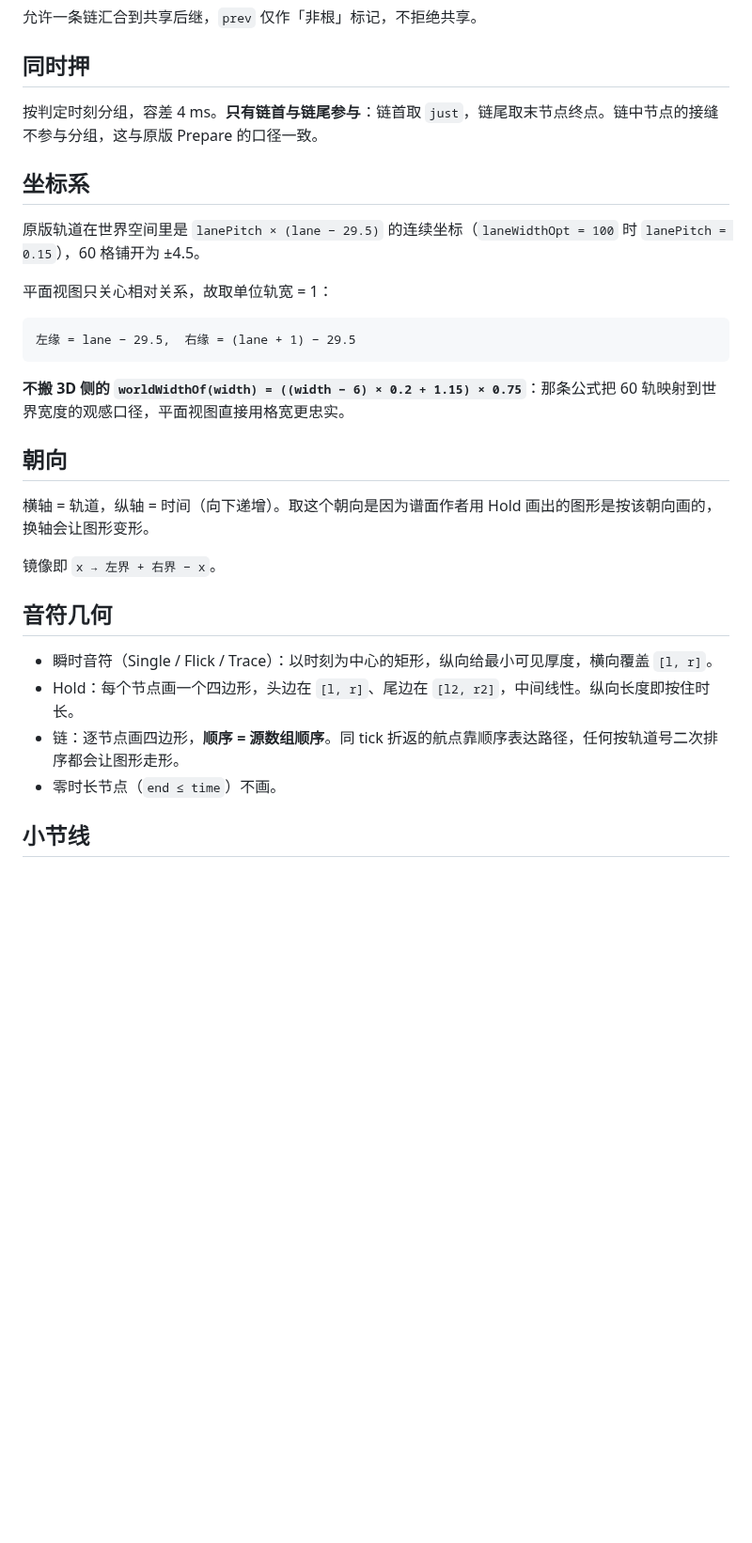
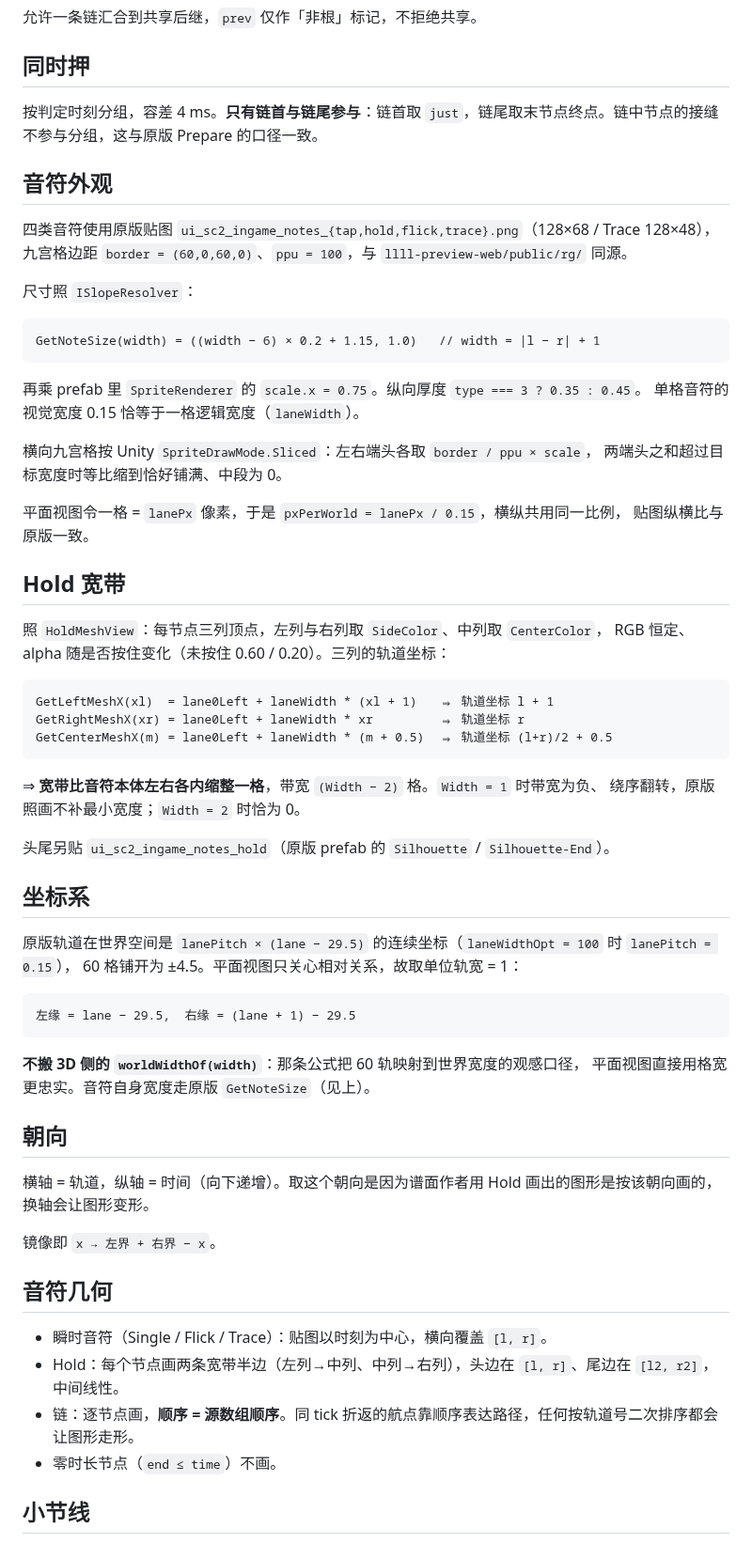
Before and after one commit to bywhite0/sukushow, a Markdown page: docs/evidence.md, the part around one of its changes. Shown at 94% size. Drawn GitHub-style; blank space fills up the shorter version.

````diff
--- a/docs/evidence.md
+++ b/docs/evidence.md
@@ -19,17 +19,53 @@
 
 按判定时刻分组，容差 4 ms。**只有链首与链尾参与**：链首取 `just`，链尾取末节点终点。链中节点的接缝不参与分组，这与原版 Prepare 的口径一致。
 
+## 音符外观
+
+四类音符使用原版贴图 `ui_sc2_ingame_notes_{tap,hold,flick,trace}.png`（128×68 / Trace 128×48），
+九宫格边距 `border = (60,0,60,0)`、`ppu = 100`，与 `llll-preview-web/public/rg/` 同源。
+
+尺寸照 `ISlopeResolver`：
+
+```
+GetNoteSize(width) = ((width − 6) × 0.2 + 1.15, 1.0)   // width = |l − r| + 1
+```
+
+再乘 prefab 里 `SpriteRenderer` 的 `scale.x = 0.75`。纵向厚度 `type === 3 ? 0.35 : 0.45`。
+单格音符的视觉宽度 0.15 恰等于一格逻辑宽度（`laneWidth`）。
+
+横向九宫格按 Unity `SpriteDrawMode.Sliced`：左右端头各取 `border / ppu × scale`，
+两端头之和超过目标宽度时等比缩到恰好铺满、中段为 0。
+
+平面视图令一格 = `lanePx` 像素，于是 `pxPerWorld = lanePx / 0.15`，横纵共用同一比例，
+贴图纵横比与原版一致。
+
+## Hold 宽带
+
+照 `HoldMeshView`：每节点三列顶点，左列与右列取 `SideColor`、中列取 `CenterColor`，
+RGB 恒定、alpha 随是否按住变化（未按住 0.60 / 0.20）。三列的轨道坐标：
+
+```
+GetLeftMeshX(xl)  = lane0Left + laneWidth * (xl + 1)   ⇒ 轨道坐标 l + 1
+GetRightMeshX(xr) = lane0Left + laneWidth * xr         ⇒ 轨道坐标 r
+GetCenterMeshX(m) = lane0Left + laneWidth * (m + 0.5)  ⇒ 轨道坐标 (l+r)/2 + 0.5
+```
+
+⇒ **宽带比音符本体左右各内缩整一格**，带宽 `(Width − 2)` 格。`Width = 1` 时带宽为负、
+绕序翻转，原版照画不补最小宽度；`Width = 2` 时恰为 0。
+
+头尾另贴 `ui_sc2_ingame_notes_hold`（原版 prefab 的 `Silhouette` / `Silhouette-End`）。
+
 ## 坐标系
 
-原版轨道在世界空间里是 `lanePitch × (lane − 29.5)` 的连续坐标（`laneWidthOpt = 100` 时 `lanePitch = 0.15`），60 格铺开为 ±4.5。
-
-平面视图只关心相对关系，故取单位轨宽 = 1：
+原版轨道在世界空间是 `lanePitch × (lane − 29.5)` 的连续坐标（`laneWidthOpt = 100` 时 `lanePitch = 0.15`），
+60 格铺开为 ±4.5。平面视图只关心相对关系，故取单位轨宽 = 1：
 
 ```
 左缘 = lane − 29.5,  右缘 = (lane + 1) − 29.5
 ```
 
-**不搬 3D 侧的 `worldWidthOf(width) = ((width − 6) × 0.2 + 1.15) × 0.75`**：那条公式把 60 轨映射到世界宽度的观感口径，平面视图直接用格宽更忠实。
+**不搬 3D 侧的 `worldWidthOf(width)`**：那条公式把 60 轨映射到世界宽度的观感口径，
+平面视图直接用格宽更忠实。音符自身宽度走原版 `GetNoteSize`（见上）。
 
 ## 朝向
 
@@ -39,9 +75,9 @@
 
 ## 音符几何
 
-- 瞬时音符（Single / Flick / Trace）：以时刻为中心的矩形，纵向给最小可见厚度，横向覆盖 `[l, r]`。
-- Hold：每个节点画一个四边形，头边在 `[l, r]`、尾边在 `[l2, r2]`，中间线性。纵向长度即按住时长。
-- 链：逐节点画四边形，**顺序 = 源数组顺序**。同 tick 折返的航点靠顺序表达路径，任何按轨道号二次排序都会让图形走形。
+- 瞬时音符（Single / Flick / Trace）：贴图以时刻为中心，横向覆盖 `[l, r]`。
+- Hold：每个节点画两条宽带半边（左列→中列、中列→右列），头边在 `[l, r]`、尾边在 `[l2, r2]`，中间线性。
+- 链：逐节点画，**顺序 = 源数组顺序**。同 tick 折返的航点靠顺序表达路径，任何按轨道号二次排序都会让图形走形。
 - 零时长节点（`end ≤ time`）不画。
 
 ## 小节线
````
Also changed, not shown: other parts of docs/evidence.md (+10 -2 lines), README.md (+2 -1 lines), docs/shots/flat.png, 10 other files.
